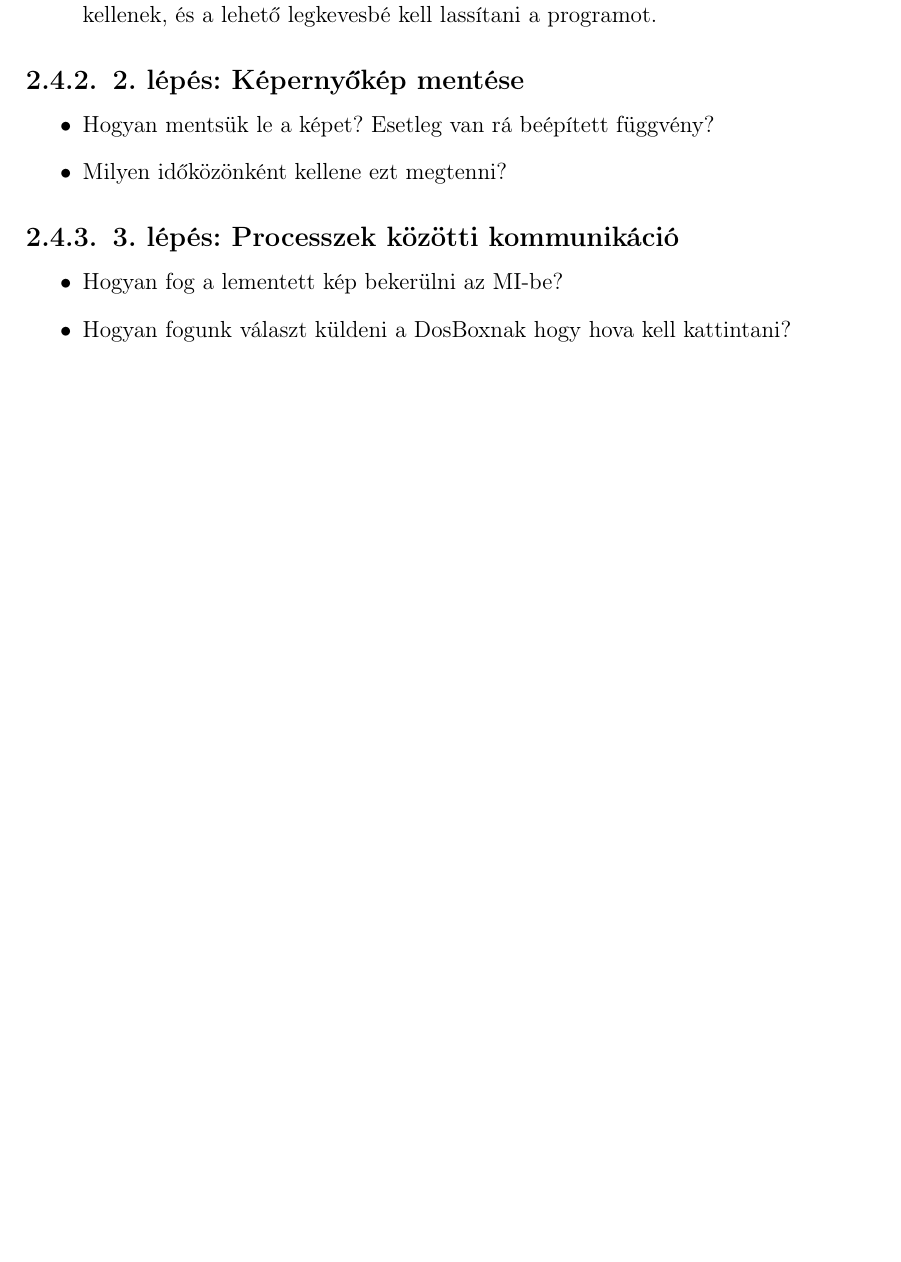
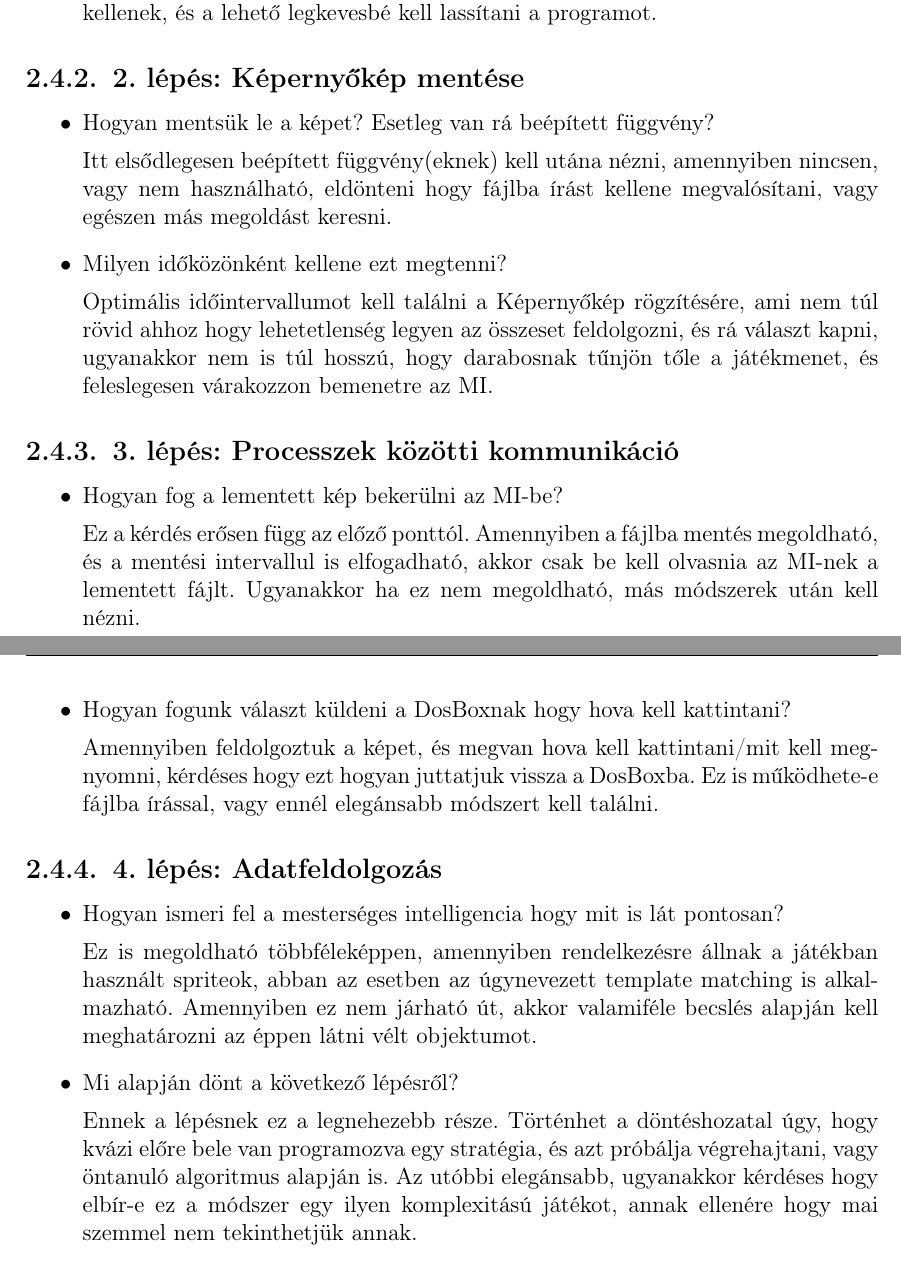
Before and after one commit to Starkiller220/Szakdolgozat, a LaTeX document (szakdolgozat/dolgozat.tex, which reads szakdolgozat/chapters/2_concept.tex): part of page 9 of 16 before the commit and two parts of pages 9 and 10 of 17 after it, the two joined at a grey line, cut so that both start at the same text, the shorter picture padded with empty space. Compiled offline with pdfLaTeX.

Commit message:
Add more steps and minor changes

```diff
--- a/szakdolgozat/chapters/2_concept.tex
+++ b/szakdolgozat/chapters/2_concept.tex
@@ -70,13 +73,35 @@ Mielőtt hozzáfognánk magához a mesterséges intelligenciához, a Warcraftot
 \begin{itemize}
     \item Hogyan mentsük le a képet? Esetleg van rá beépített függvény?
 
+    Itt elsődlegesen beépített függvény(eknek) kell utána nézni, amennyiben nincsen, vagy nem használható, eldönteni hogy fájlba írást kellene megvalósítani, vagy egészen más megoldást keresni.
+    \item Milyen időközönként kellene ezt megtenni?
 
-    \item Milyen időközönként kellene ezt megtenni?
+    Optimális időintervallumot kell találni a Képernyőkép rögzítésére, ami nem túl rövid ahhoz hogy lehetetlenség legyen az összeset feldolgozni, és rá választ kapni, ugyanakkor nem is túl hosszú, hogy darabosnak tűnjön tőle a játékmenet, és feleslegesen várakozzon bemenetre az MI.
 \end{itemize}
 
 \subsection{3. lépés: Processzek közötti kommunikáció}
 
 \begin{itemize}
     \item Hogyan fog a lementett kép bekerülni az MI-be?
+
+    Ez a kérdés erősen függ az előző ponttól. Amennyiben a fájlba mentés megoldható, és a mentési intervallul is elfogadható, akkor csak be kell olvasnia az MI-nek a lementett fájlt. Ugyanakkor ha ez nem megoldható, más módszerek után kell nézni.
+
     \item Hogyan fogunk választ küldeni a DosBoxnak hogy hova kell kattintani?
+
+    Amennyiben feldolgoztuk a képet, és megvan hova kell kattintani/mit kell megnyomni, kérdéses hogy ezt hogyan juttatjuk vissza a DosBoxba. Ez is működhete-e fájlba írással, vagy ennél elegánsabb módszert kell találni.
+
 \end{itemize}
+
+
+\subsection{4. lépés: Adatfeldolgozás}
+
+\begin{itemize}
+    \item Hogyan ismeri fel a mesterséges intelligencia hogy mit is lát pontosan?
+
+    Ez is megoldható többféleképpen, amennyiben rendelkezésre állnak a játékban használt spriteok, abban az esetben az úgynevezett template matching is alkalmazható. Amennyiben ez nem járható út, akkor valamiféle becslés alapján kell meghatározni az éppen látni vélt objektumot.
+    % ref: https://en.wikipedia.org/wiki/Template_matching
+
+    \item Mi alapján dönt a következő lépésről?
+
+    Ennek a lépésnek ez a legnehezebb része. Történhet a döntéshozatal úgy, hogy kvázi előre bele van programozva egy stratégia, és azt próbálja végrehajtani, vagy öntanuló algoritmus alapján is. Az utóbbi elegánsabb, ugyanakkor kérdéses hogy elbír-e ez a módszer egy ilyen komplexitású játékot, annak ellenére hogy mai szemmel nem tekinthetjük annak.
+\end{itemize}
```
Also changed, not shown: szakdolgozat/chapters/2_concept.tex (7 more changed lines).
